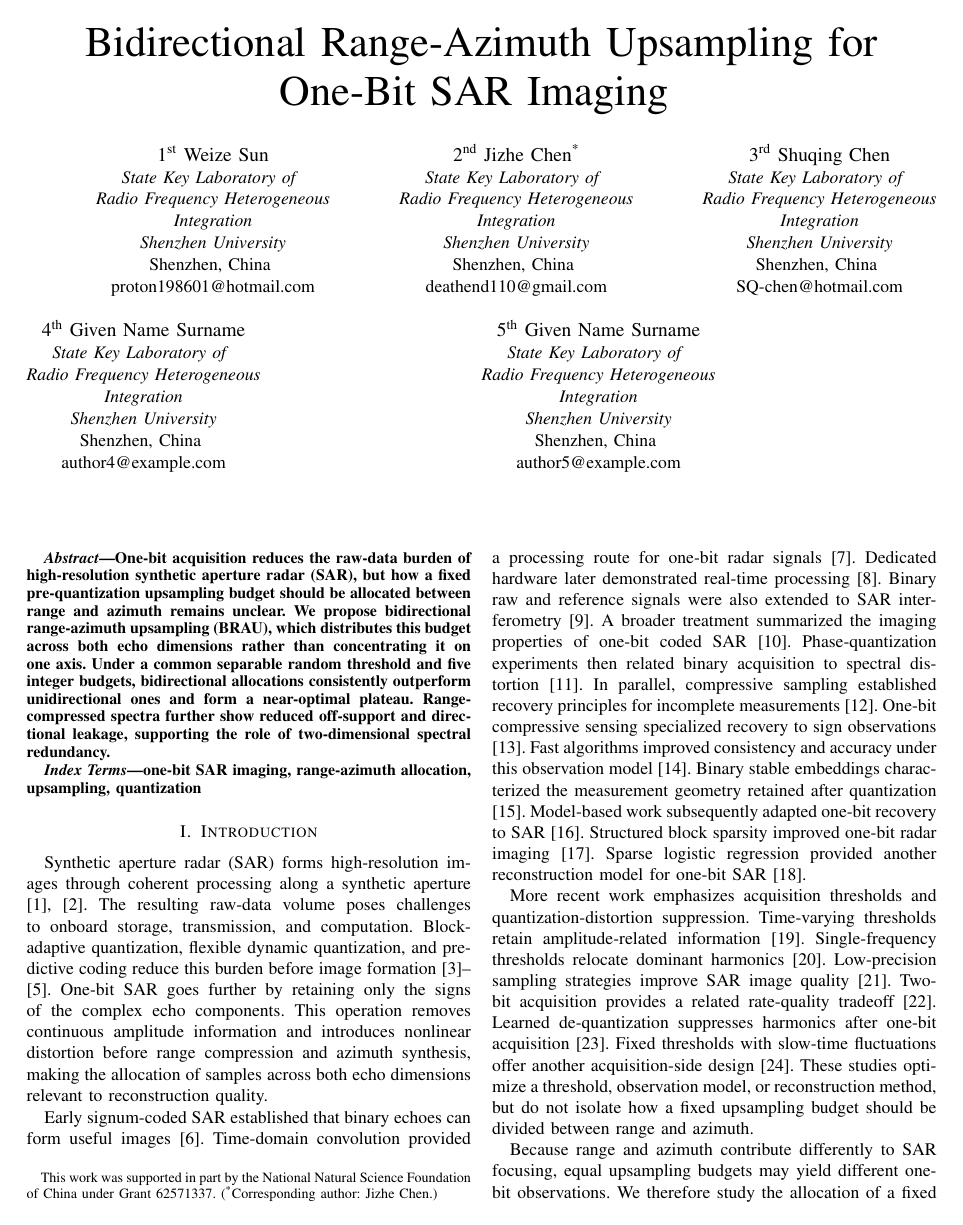
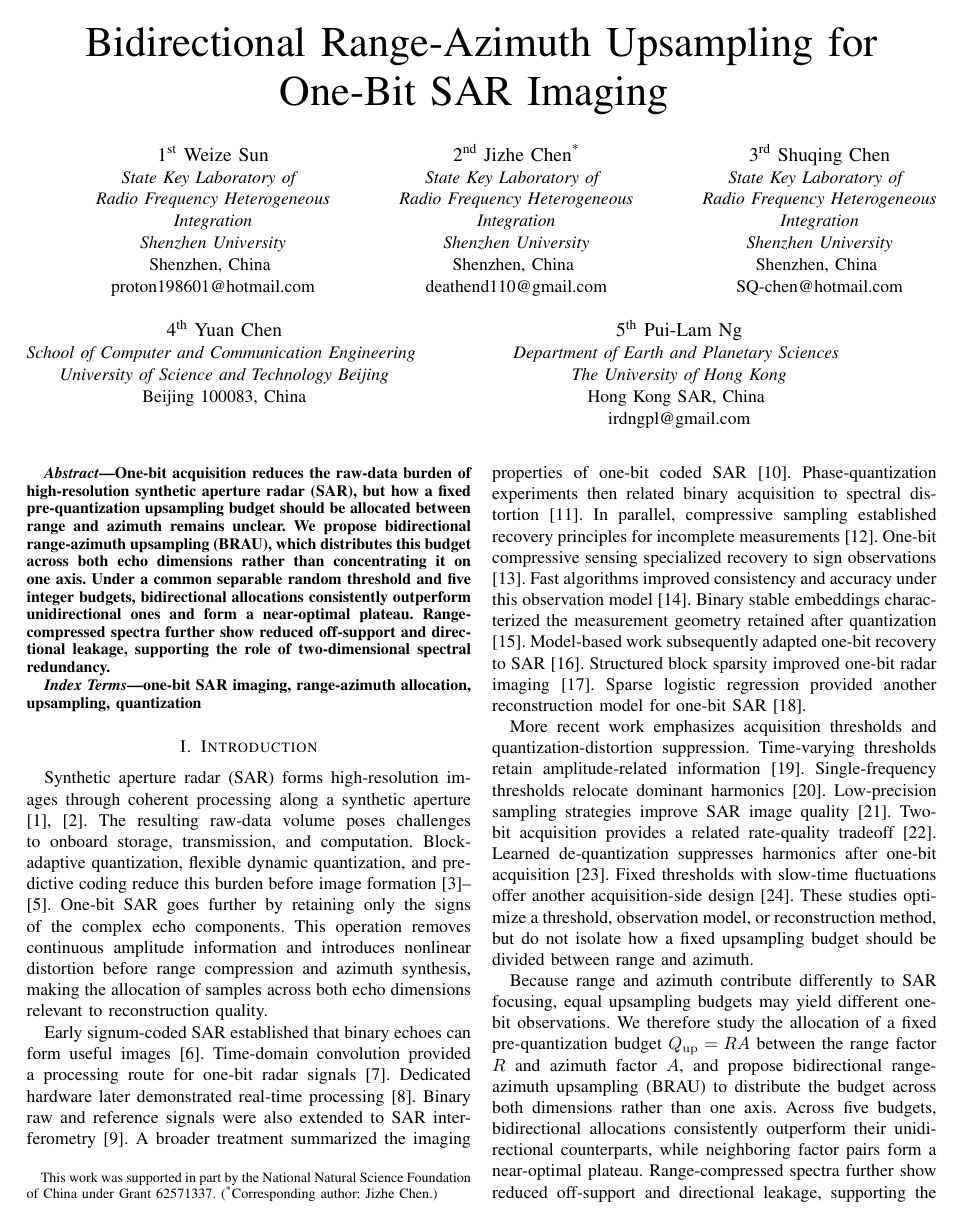
Before and after one commit to deathend110/SAR_Azimuth_Range_Upsample, a LaTeX paper (sketch/brau_draft_v5_3.tex): page 1 of 5. Compiled offline with pdfLaTeX.

Commit message:
论文：补充第四和第五作者信息

```diff
--- a/sketch/brau_draft_v5_3.tex
+++ b/sketch/brau_draft_v5_3.tex
@@ -42,21 +42,16 @@ deathend110@gmail.com}
 Shenzhen, China \\
 SQ-chen@hotmail.com}
 \and
-\IEEEauthorblockN{4\textsuperscript{th} Given Name Surname}
-\IEEEauthorblockA{\textit{State Key Laboratory of} \\
-\textit{Radio Frequency Heterogeneous}\\
-\textit{Integration}\\
-\textit{Shenzhen University}\\
-Shenzhen, China \\
-author4@example.com}
+\IEEEauthorblockN{4\textsuperscript{th} Yuan Chen}
+\IEEEauthorblockA{\textit{School of Computer and Communication Engineering} \\
+\textit{University of Science and Technology Beijing}\\
+Beijing 100083, China}
 \and
-\IEEEauthorblockN{5\textsuperscript{th} Given Name Surname}
-\IEEEauthorblockA{\textit{State Key Laboratory of} \\
-\textit{Radio Frequency Heterogeneous}\\
-\textit{Integration}\\
-\textit{Shenzhen University}\\
-Shenzhen, China \\
-author5@example.com}
+\IEEEauthorblockN{5\textsuperscript{th} Pui-Lam Ng}
+\IEEEauthorblockA{\textit{Department of Earth and Planetary Sciences} \\
+\textit{The University of Hong Kong}\\
+Hong Kong SAR, China \\
+irdngpl@gmail.com}
 }
 
 \maketitle
```
